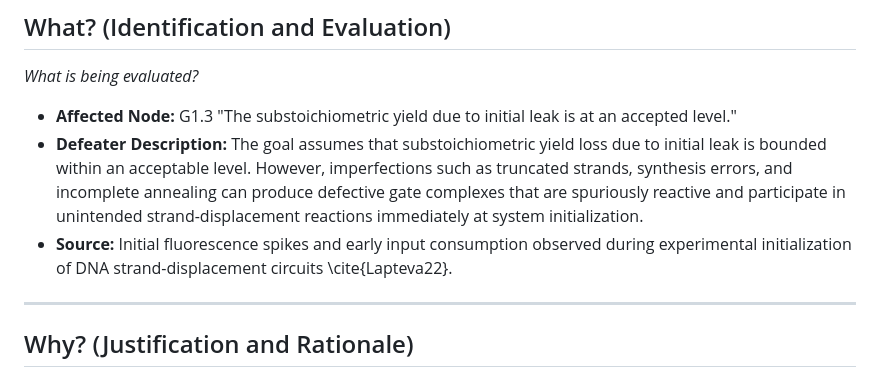
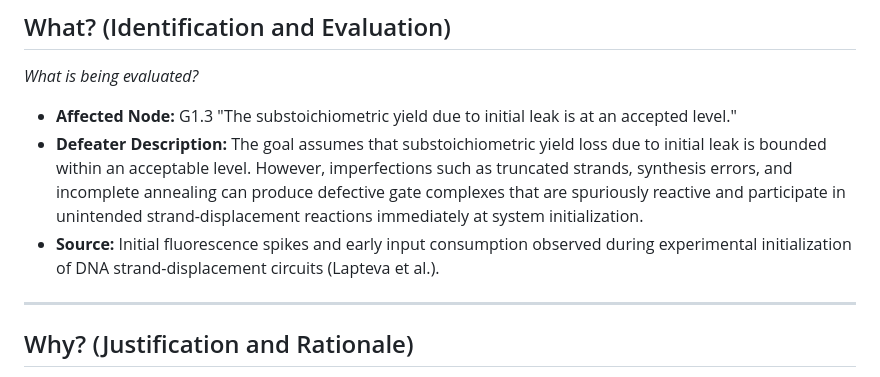
Before and after one commit to UsmanGohar/Defeater-Cards, a Markdown page: defeater_cards/molecular_programming/mp-initialleak.md, the part around the change. Drawn GitHub-style.

```diff
--- a/defeater_cards/molecular_programming/mp-initialleak.md
+++ b/defeater_cards/molecular_programming/mp-initialleak.md
@@ -13,7 +13,7 @@
 
 * **Affected Node:** G1.3 "The substoichiometric yield due to initial leak is at an accepted level."
 * **Defeater Description:** The goal assumes that substoichiometric yield loss due to initial leak is bounded within an acceptable level. However, imperfections such as truncated strands, synthesis errors, and incomplete annealing can produce defective gate complexes that are spuriously reactive and participate in unintended strand-displacement reactions immediately at system initialization.
-* **Source:** Initial fluorescence spikes and early input consumption observed during experimental initialization of DNA strand-displacement circuits \cite{Lapteva22}.
+* **Source:** Initial fluorescence spikes and early input consumption observed during experimental initialization of DNA strand-displacement circuits (Lapteva et al.).
 
 ---
 
```
